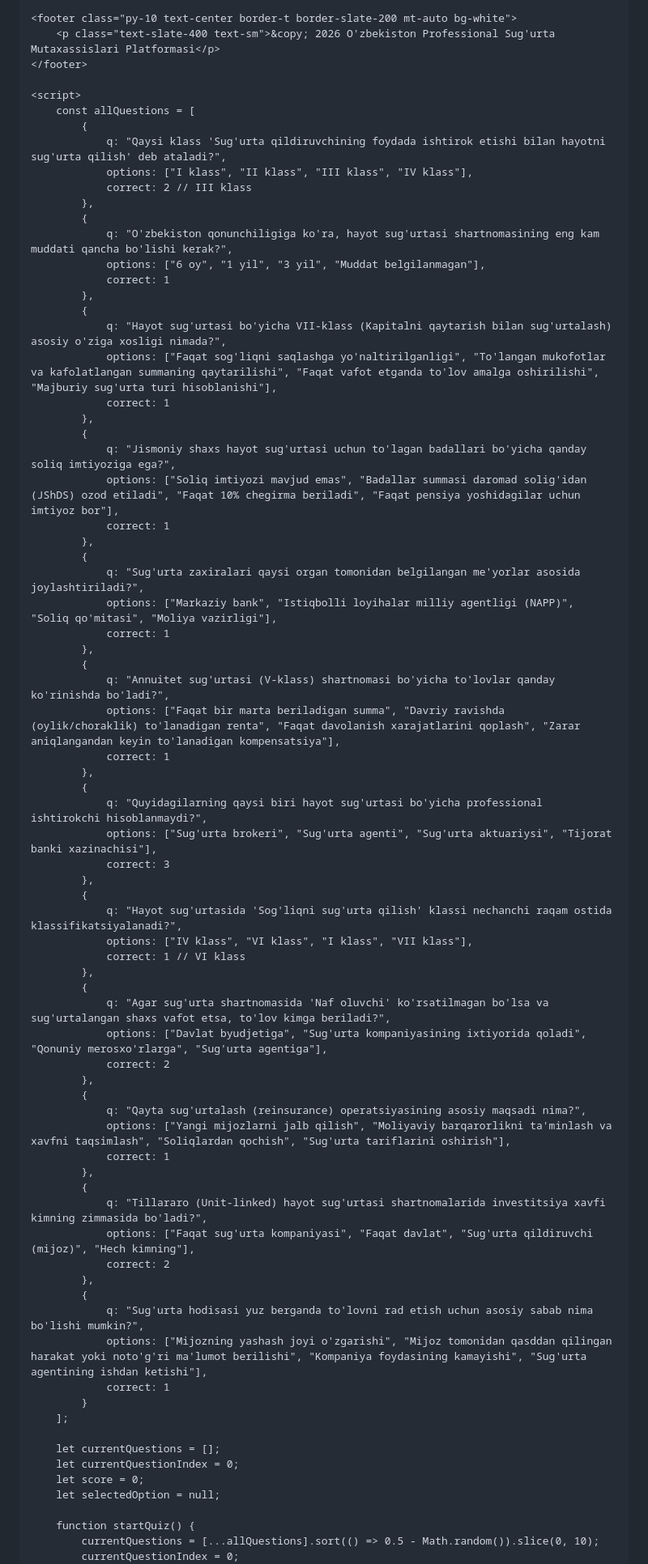
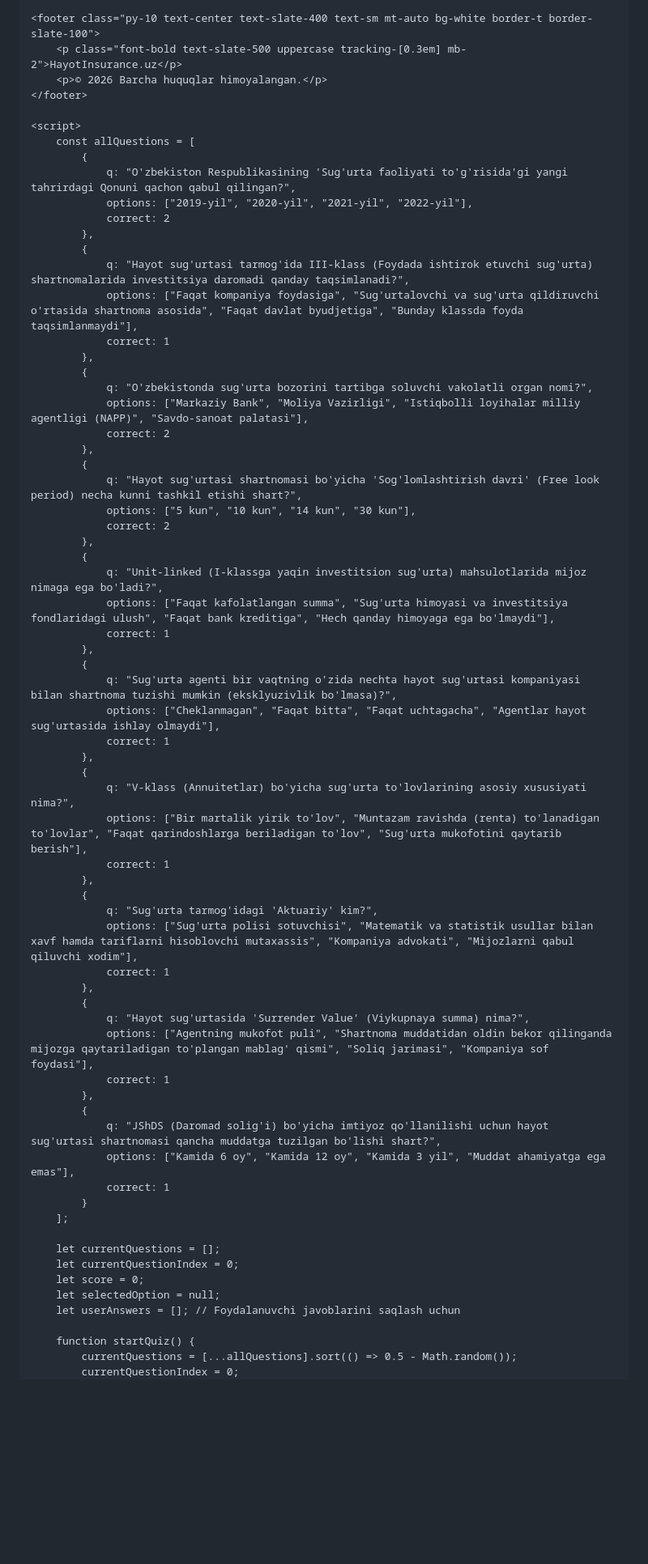
Before and after one commit to ilhom-maker/hayotinsurance.uz, a Markdown page: README.md, the part around one of its changes. Shown at 81% size. Rendered like a GitHub page; blank space fills up the shorter version.

```diff
--- a/README.md
+++ b/README.md
@@ -93,70 +124,61 @@
         </div>
     </main>
 
-    <footer class="py-10 text-center border-t border-slate-200 mt-auto bg-white">
-        <p class="text-slate-400 text-sm">&copy; 2026 O'zbekiston Professional Sug'urta Mutaxassislari Platformasi</p>
+    <footer class="py-10 text-center text-slate-400 text-sm mt-auto bg-white border-t border-slate-100">
+        <p class="font-bold text-slate-500 uppercase tracking-[0.3em] mb-2">HayotInsurance.uz</p>
+        <p>© 2026 Barcha huquqlar himoyalangan.</p>
     </footer>
 
     <script>
         const allQuestions = [
             {
-                q: "Qaysi klass 'Sug'urta qildiruvchining foydada ishtirok etishi bilan hayotni sug'urta qilish' deb ataladi?",
-                options: ["I klass", "II klass", "III klass", "IV klass"],
-                correct: 2 // III klass
+                q: "O'zbekiston Respublikasining 'Sug'urta faoliyati to'g'risida'gi yangi tahrirdagi Qonuni qachon qabul qilingan?",
+                options: ["2019-yil", "2020-yil", "2021-yil", "2022-yil"],
+                correct: 2
             },
             {
-                q: "O'zbekiston qonunchiligiga ko'ra, hayot sug'urtasi shartnomasining eng kam muddati qancha bo'lishi kerak?",
-                options: ["6 oy", "1 yil", "3 yil", "Muddat belgilanmagan"],
+                q: "Hayot sug'urtasi tarmog'ida III-klass (Foydada ishtirok etuvchi sug'urta) shartnomalarida investitsiya daromadi qanday taqsimlanadi?",
+                options: ["Faqat kompaniya foydasiga", "Sug'urtalovchi va sug'urta qildiruvchi o'rtasida shartnoma asosida", "Faqat davlat byudjetiga", "Bunday klassda foyda taqsimlanmaydi"],
                 correct: 1
             },
             {
-                q: "Hayot sug'urtasi bo'yicha VII-klass (Kapitalni qaytarish bilan sug'urtalash) asosiy o'ziga xosligi nimada?",
-                options: ["Faqat sog'liqni saqlashga yo'naltirilganligi", "To'langan mukofotlar va kafolatlangan summaning qaytarilishi", "Faqat vafot etganda to'lov amalga oshirilishi", "Majburiy sug'urta turi hisoblanishi"],
+                q: "O'zbekistonda sug'urta bozorini tartibga soluvchi vakolatli organ nomi?",
+                options: ["Markaziy Bank", "Moliya Vazirligi", "Istiqbolli loyihalar milliy agentligi (NAPP)", "Savdo-sanoat palatasi"],
+                correct: 2
+            },
+            {
+                q: "Hayot sug'urtasi shartnomasi bo'yicha 'Sog'lomlashtirish davri' (Free look period) necha kunni tashkil etishi shart?",
+                options: ["5 kun", "10 kun", "14 kun", "30 kun"],
+                correct: 2
+            },
+            {
+                q: "Unit-linked (I-klassga yaqin investitsion sug'urta) mahsulotlarida mijoz nimaga ega bo'ladi?",
+                options: ["Faqat kafolatlangan summa", "Sug'urta himoyasi va investitsiya fondlaridagi ulush", "Faqat bank kreditiga", "Hech qanday himoyaga ega bo'lmaydi"],
                 correct: 1
             },
             {
-                q: "Jismoniy shaxs hayot sug'urtasi uchun to'lagan badallari bo'yicha qanday soliq imtiyoziga ega?",
-                options: ["Soliq imtiyozi mavjud emas", "Badallar summasi daromad solig'idan (JShDS) ozod etiladi", "Faqat 10% chegirma beriladi", "Faqat pensiya yoshidagilar uchun imtiyoz bor"],
+                q: "Sug'urta agenti bir vaqtning o'zida nechta hayot sug'urtasi kompaniyasi bilan shartnoma tuzishi mumkin (eksklyuzivlik bo'lmasa)?",
+                options: ["Cheklanmagan", "Faqat bitta", "Faqat uchtagacha", "Agentlar hayot sug'urtasida ishlay olmaydi"],
                 correct: 1
             },
             {
-                q: "Sug'urta zaxiralari qaysi organ tomonidan belgilangan me'yorlar asosida joylashtiriladi?",
-                options: ["Markaziy bank", "Istiqbolli loyihalar milliy agentligi (NAPP)", "Soliq qo'mitasi", "Moliya vazirligi"],
+                q: "V-klass (Annuitetlar) bo'yicha sug'urta to'lovlarining asosiy xususiyati nima?",
+                options: ["Bir martalik yirik to'lov", "Muntazam ravishda (renta) to'lanadigan to'lovlar", "Faqat qarindoshlarga beriladigan to'lov", "Sug'urta mukofotini qaytarib berish"],
                 correct: 1
             },
             {
-                q: "Annuitet sug'urtasi (V-klass) shartnomasi bo'yicha to'lovlar qanday ko'rinishda bo'ladi?",
-                options: ["Faqat bir marta beriladigan summa", "Davriy ravishda (oylik/choraklik) to'lanadigan renta", "Faqat davolanish xarajatlarini qoplash", "Zarar aniqlangandan keyin to'lanadigan kompensatsiya"],
+                q: "Sug'urta tarmog'idagi 'Aktuariy' kim?",
+                options: ["Sug'urta polisi sotuvchisi", "Matematik va statistik usullar bilan xavf hamda tariflarni hisoblovchi mutaxassis", "Kompaniya advokati", "Mijozlarni qabul qiluvchi xodim"],
                 correct: 1
             },
             {
-                q: "Quyidagilarning qaysi biri hayot sug'urtasi bo'yicha professional ishtirokchi hisoblanmaydi?",
-                options: ["Sug'urta brokeri", "Sug'urta agenti", "Sug'urta aktuariysi", "Tijorat banki xazinachisi"],
-                correct: 3
-            },
-            {
-                q: "Hayot sug'urtasida 'Sog'liqni sug'urta qilish' klassi nechanchi raqam ostida klassifikatsiyalanadi?",
-                options: ["IV klass", "VI klass", "I klass", "VII klass"],
-                correct: 1 // VI klass
-            },
-            {
-                q: "Agar sug'urta shartnomasida 'Naf oluvchi' ko'rsatilmagan bo'lsa va sug'urtalangan shaxs vafot etsa, to'lov kimga beriladi?",
-                options: ["Davlat byudjetiga", "Sug'urta kompaniyasining ixtiyorida qoladi", "Qonuniy merosxo'rlarga", "Sug'urta agentiga"],
-                correct: 2
-            },
-            {
-                q: "Qayta sug'urtalash (reinsurance) operatsiyasining asosiy maqsadi nima?",
-                options: ["Yangi mijozlarni jalb qilish", "Moliyaviy barqarorlikni ta'minlash va xavfni taqsimlash", "Soliqlardan qochish", "Sug'urta tariflarini oshirish"],
+                q: "Hayot sug'urtasida 'Surrender Value' (Viykupnaya summa) nima?",
+                options: ["Agentning mukofot puli", "Shartnoma muddatidan oldin bekor qilinganda mijozga qaytariladigan to'plangan mablag' qismi", "Soliq jarimasi", "Kompaniya sof foydasi"],
                 correct: 1
             },
             {
-                q: "Tillararo (Unit-linked) hayot sug'urtasi shartnomalarida investitsiya xavfi kimning zimmasida bo'ladi?",
-                options: ["Faqat sug'urta kompaniyasi", "Faqat davlat", "Sug'urta qildiruvchi (mijoz)", "Hech kimning"],
-                correct: 2
-            },
-            {
-                q: "Sug'urta hodisasi yuz berganda to'lovni rad etish uchun asosiy sabab nima bo'lishi mumkin?",
-                options: ["Mijozning yashash joyi o'zgarishi", "Mijoz tomonidan qasddan qilingan harakat yoki noto'g'ri ma'lumot berilishi", "Kompaniya foydasining kamayishi", "Sug'urta agentining ishdan ketishi"],
+                q: "JShDS (Daromad solig'i) bo'yicha imtiyoz qo'llanilishi uchun hayot sug'urtasi shartnomasi qancha muddatga tuzilgan bo'lishi shart?",
+                options: ["Kamida 6 oy", "Kamida 12 oy", "Kamida 3 yil", "Muddat ahamiyatga ega emas"],
                 correct: 1
             }
         ];
@@ -165,8 +187,9 @@
         let currentQuestionIndex = 0;
         let score = 0;
         let selectedOption = null;
+        let userAnswers = []; // Foydalanuvchi javoblarini saqlash uchun
 
         function startQuiz() {
-            currentQuestions = [...allQuestions].sort(() => 0.5 - Math.random()).slice(0, 10);
+            currentQuestions = [...allQuestions].sort(() => 0.5 - Math.random());
             currentQuestionIndex = 0;
             score = 0;
```
Also changed, not shown: other parts of README.md (+142 -63 lines).
